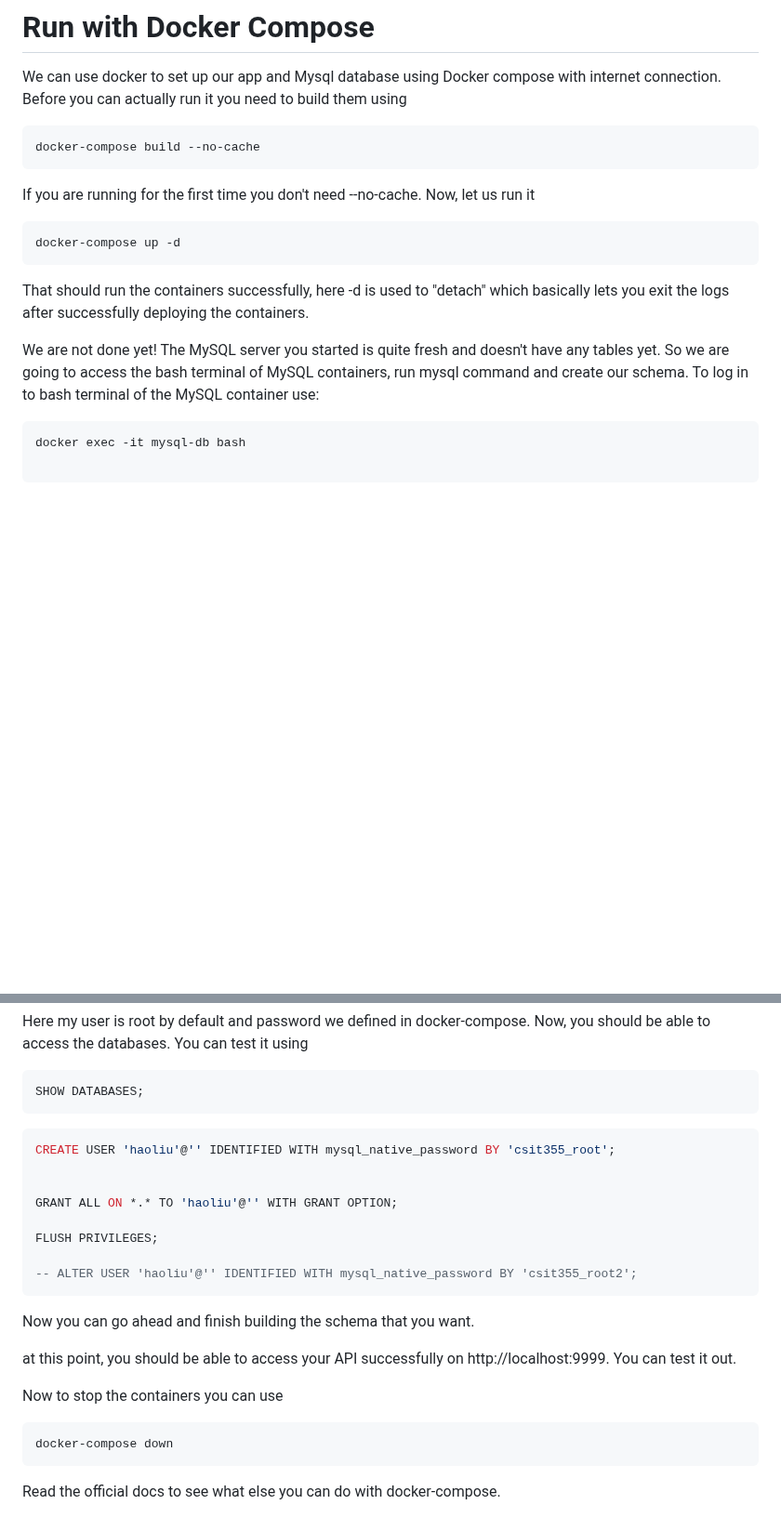
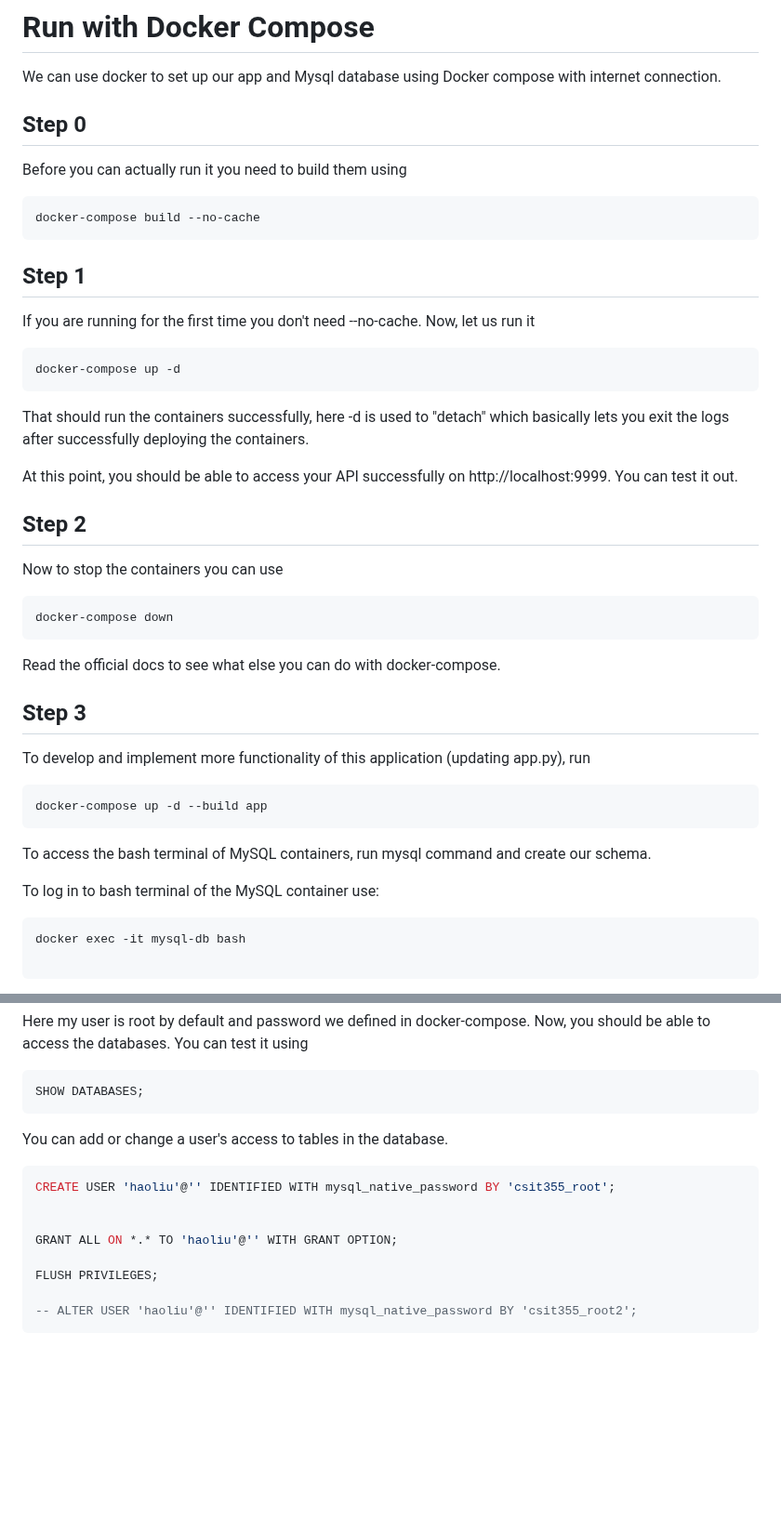
Before and after one commit to profliuhao/CSIT355, a Markdown page: flaskMysqlProjectTemplate/README.md, 2 parts joined by grey strips. Shown at 93% size. GitHub-like rendering; blank space fills up the shorter version.

````diff
--- a/flaskMysqlProjectTemplate/README.md
+++ b/flaskMysqlProjectTemplate/README.md
@@ -143,10 +143,12 @@ Verify that the application is running properly by opening a web browser and nav
 ------------------------------------
 # Run with Docker Compose
 We can use docker to set up our app and Mysql database using Docker compose with internet connection.
+## Step 0
 Before you can actually run it you need to build them using
 ```bash
 docker-compose build --no-cache
 ```
+## Step 1
 If you are running for the first time you don't need --no-cache. Now, let us run it
 
 ```bash
@@ -154,7 +156,24 @@ docker-compose up -d
 ```
 That should run the containers successfully, here -d is used to "detach" which basically lets you exit the logs after successfully deploying the containers.
 
-We are not done yet! The MySQL server you started is quite fresh and doesn't have any tables yet. So we are going to access the bash terminal of MySQL containers, run mysql command and create our schema. To log in to bash terminal of the MySQL container use:
+At this point, you should be able to access your API successfully on http://localhost:9999. You can test it out.
+
+## Step 2
+Now to stop the containers you can use
+```bash
+docker-compose down
+```
+Read the official docs to see what else you can do with docker-compose.
+
+## Step 3
+To develop and implement more functionality of this application (updating app.py), run
+```bash
+docker-compose up -d --build app
+```
+
+To access the bash terminal of MySQL containers, run mysql command and create our schema.
+
+To log in to bash terminal of the MySQL container use:
 ```bash
 docker exec -it mysql-db bash
 
@@ -172,6 +191,7 @@ Here my user is root by default and password we defined in docker-compose. Now,
 ```sql
 SHOW DATABASES;
 ```
+You can add or change a user's access to tables in the database.
 
 ```sql
 CREATE USER 'haoliu'@'' IDENTIFIED WITH mysql_native_password BY 'csit355_root';
@@ -183,15 +203,3 @@ FLUSH PRIVILEGES;
 
 -- ALTER USER 'haoliu'@'' IDENTIFIED WITH mysql_native_password BY 'csit355_root2';
 ```
-
-
-Now you can go ahead and finish building the schema that you want.
-
-at this point, you should be able to access your API successfully on http://localhost:9999. You can test it out.
-
-
-Now to stop the containers you can use
-```bash
-docker-compose down
-```
-Read the official docs to see what else you can do with docker-compose.
````
